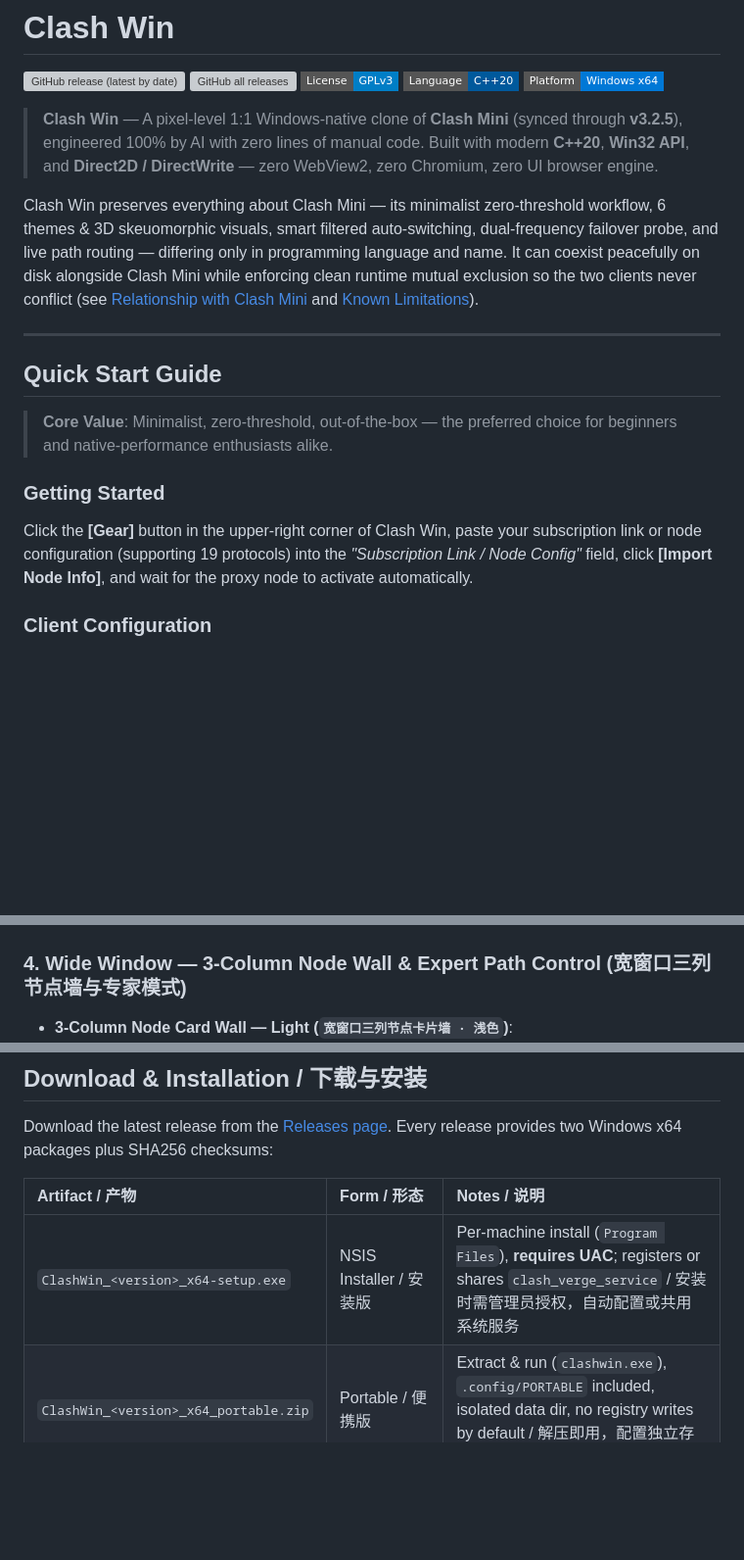
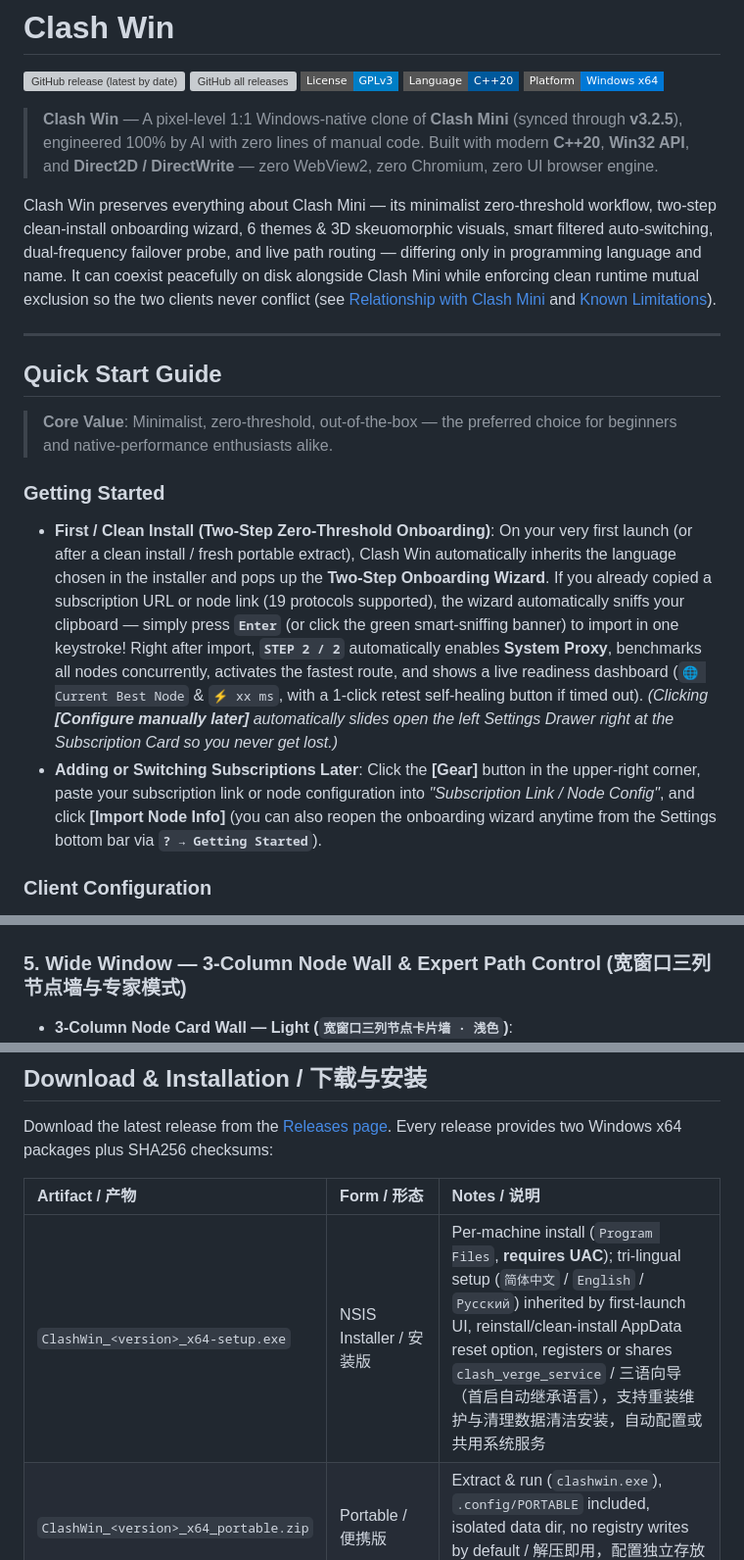
Before and after one commit to qiu-yuxiao/clash-win, a Markdown page: README.md, 3 parts joined by grey strips. Shown at 98% size. GitHub-like rendering; badges without logos; blank space fills up the shorter version; grey boxes are pictures that could not be loaded.

```diff
--- a/README.md
+++ b/README.md
@@ -9,7 +9,7 @@
 > **Clash Win** — A pixel-level 1:1 Windows-native clone of **Clash Mini** (synced through **v3.2.5**), engineered 100% by AI with zero lines of manual code.
 > Built with modern **C++20**, **Win32 API**, and **Direct2D / DirectWrite** — zero WebView2, zero Chromium, zero UI browser engine.
 
-Clash Win preserves everything about Clash Mini — its minimalist zero-threshold workflow, 6 themes & 3D skeuomorphic visuals, smart filtered auto-switching, dual-frequency failover probe, and live path routing — differing only in programming language and name. It can coexist peacefully on disk alongside Clash Mini while enforcing clean runtime mutual exclusion so the two clients never conflict (see [Relationship with Clash Mini](#relationship-with-clash-mini-与-clash-mini-的关系) and [Known Limitations](docs/KNOWN_LIMITATIONS.md)).
+Clash Win preserves everything about Clash Mini — its minimalist zero-threshold workflow, two-step clean-install onboarding wizard, 6 themes & 3D skeuomorphic visuals, smart filtered auto-switching, dual-frequency failover probe, and live path routing — differing only in programming language and name. It can coexist peacefully on disk alongside Clash Mini while enforcing clean runtime mutual exclusion so the two clients never conflict (see [Relationship with Clash Mini](#relationship-with-clash-mini-与-clash-mini-的关系) and [Known Limitations](docs/KNOWN_LIMITATIONS.md)).
 
 ---
 
@@ -18,7 +18,8 @@ Clash Win preserves everything about Clash Mini — its minimalist zero-threshol
 > **Core Value**: Minimalist, zero-threshold, out-of-the-box — the preferred choice for beginners and native-performance enthusiasts alike.
 
 ### Getting Started
-Click the **[Gear]** button in the upper-right corner of Clash Win, paste your subscription link or node configuration (supporting 19 protocols) into the *"Subscription Link / Node Config"* field, click **[Import Node Info]**, and wait for the proxy node to activate automatically.
+* **First / Clean Install (Two-Step Zero-Threshold Onboarding)**: On your very first launch (or after a clean install / fresh portable extract), Clash Win automatically inherits the language chosen in the installer and pops up the **Two-Step Onboarding Wizard**. If you already copied a subscription URL or node link (19 protocols supported), the wizard automatically sniffs your clipboard — simply press **`Enter`** (or click the green smart-sniffing banner) to import in one keystroke! Right after import, **`STEP 2 / 2`** automatically enables **System Proxy**, benchmarks all nodes concurrently, activates the fastest route, and shows a live readiness dashboard (`🌐 Current Best Node` & `⚡ xx ms`, with a 1-click retest self-healing button if timed out). *(Clicking **[Configure manually later]** automatically slides open the left Settings Drawer right at the Subscription Card so you never get lost.)*
+* **Adding or Switching Subscriptions Later**: Click the **[Gear]** button in the upper-right corner, paste your subscription link or node configuration into *"Subscription Link / Node Config"*, and click **[Import Node Info]** (you can also reopen the onboarding wizard anytime from the Settings bottom bar via **`? → Getting Started`**).
 
 ### Client Configuration
 * **Browsers**: Start browsing directly right after importing nodes (System Proxy is configured automatically).
@@ -89,7 +101,7 @@ Click the **[Gear]** button in the upper-right corner of Clash Win, paste your s
 | **Retro-3D Theme (`Trump-3D`)** | **Monochrome Theme (`Monochrome`)** |
 | <img src="docs/assets/screenshot_narrow_settings_retro.png" alt="Settings Drawer Retro-3D" width="270" /> | <img src="docs/assets/screenshot_narrow_settings_monochrome.png" alt="Settings Drawer Monochrome" width="270" /> |
 
-### 4. Wide Window — 3-Column Node Wall & Expert Path Control (宽窗口三列节点墙与专家模式)
+### 5. Wide Window — 3-Column Node Wall & Expert Path Control (宽窗口三列节点墙与专家模式)
 
 * **3-Column Node Card Wall — Light (`宽窗口三列节点卡片墙 · 浅色`)**:
   <br/>
@@ -107,7 +119,7 @@ Download the latest release from the [Releases page](https://github.com/qiu-yuxi
 
 | Artifact / 产物 | Form / 形态 | Notes / 说明 |
 | :--- | :--- | :--- |
-| `ClashWin_<version>_x64-setup.exe` | NSIS Installer / 安装版 | Per-machine install (`Program Files`), **requires UAC**; registers or shares `clash_verge_service` / 安装时需管理员授权，自动配置或共用系统服务 |
+| `ClashWin_<version>_x64-setup.exe` | NSIS Installer / 安装版 | Per-machine install (`Program Files`, **requires UAC**); tri-lingual setup (`简体中文` / `English` / `Русский`) inherited by first-launch UI, reinstall/clean-install AppData reset option, registers or shares `clash_verge_service` / 三语向导（首启自动继承语言），支持重装维护与清理数据清洁安装，自动配置或共用系统服务 |
 | `ClashWin_<version>_x64_portable.zip` | Portable / 便携版 | Extract & run (`clashwin.exe`), `.config/PORTABLE` included, isolated data dir, no registry writes by default / 解压即用，配置独立存放于程序目录 |
 | `SHA256SUMS.txt` | Checksums / 校验清单 | SHA256 hashes of both release artifacts / 安装包与便携包的 SHA256 校验值 |
 
```
Also changed, not shown: other parts of README.md (+16 -4 lines), docs/assets/screenshot_first_run_step1.png (added), docs/assets/screenshot_first_run_step2.png (added).
